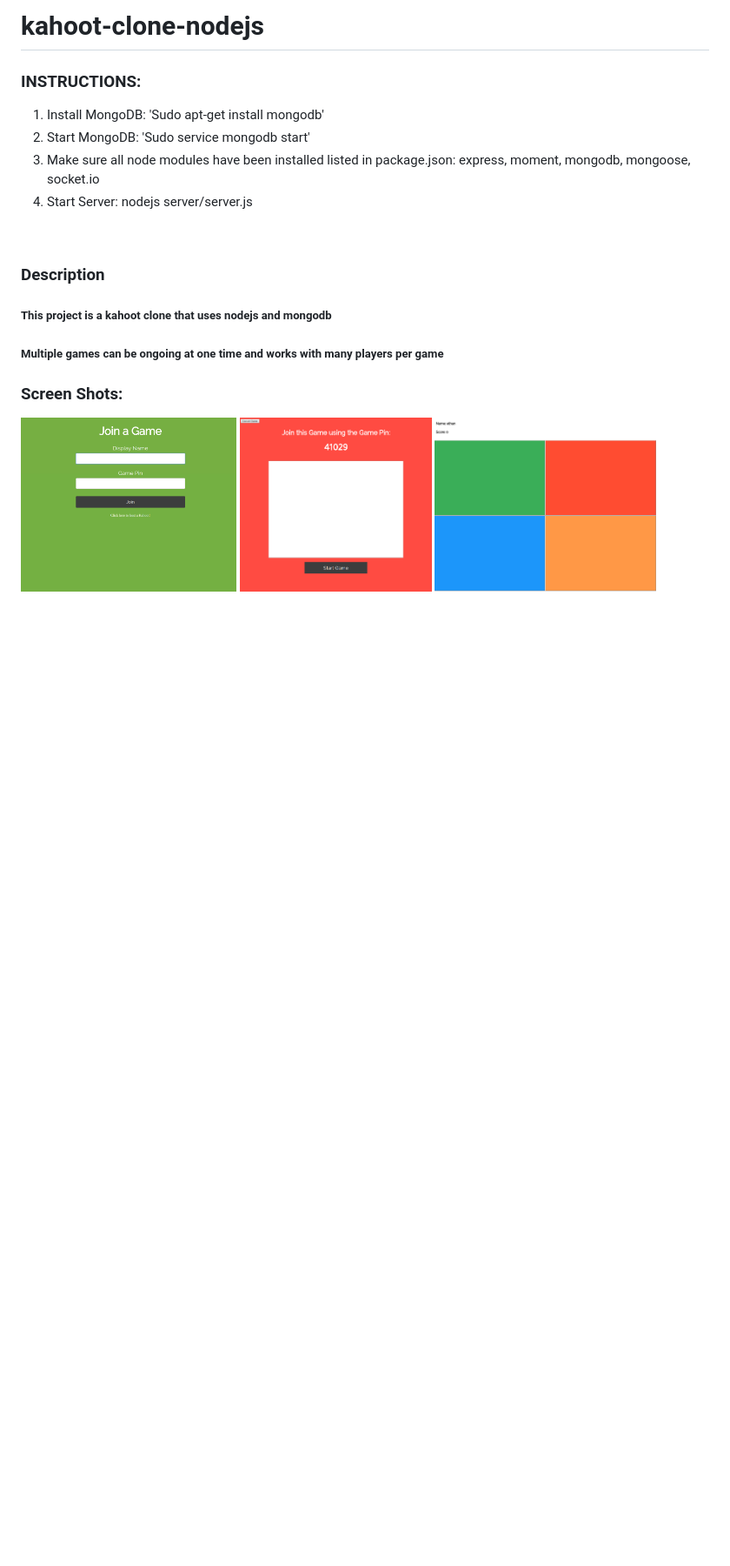
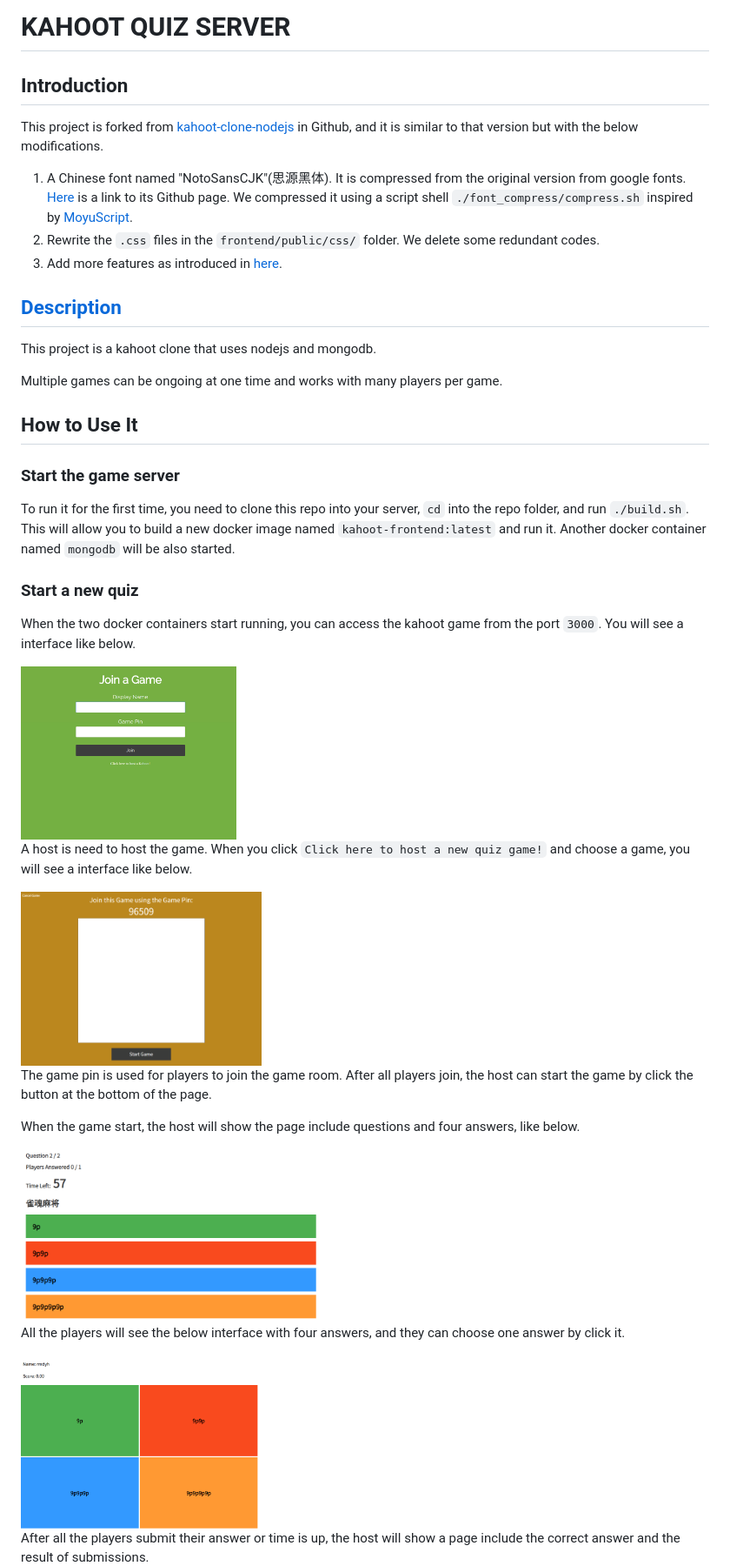
Before and after one commit to rmdyh/Quiz-Server, a Markdown page: README.md, the part around the change printed below. Shown: that part at 87% size. Rendered like a GitHub page; pictures changed too: Screenshots/hostJoin.png, Screenshots/hostQuestion.png, Screenshots/player.png; blank space fills up the shorter version.

Commit message:
rewrite the readme

```diff
--- a/README.md
+++ b/README.md
@@ -1,17 +1,45 @@
-# kahoot-clone-nodejs
-<h3>INSTRUCTIONS:</h3>
-<ol>
-  <li>Install MongoDB: 'Sudo apt-get install mongodb'</li>
-  <li>Start MongoDB: 'Sudo service mongodb start'</li>
-  <li>Make sure all node modules have been installed listed in package.json: express, moment, mongodb, mongoose, socket.io</li>
-  <li>Start Server: nodejs server/server.js</li>
-</ol>
-<br>
-<h3>Description</h3>
-<h5>This project is a kahoot clone that uses nodejs and mongodb</h5>
-<h5>Multiple games can be ongoing at one time and works with many players per game</h5>
-<h3>Screen Shots:</h3>
+# KAHOOT QUIZ SERVER
+
+## Introduction
+
+This project is forked from [kahoot-clone-nodejs](https://github.com/ethanbrimhall/kahoot-clone-nodejs) in Github, and it is similar to that version but with the below modifications.
+
+1. A Chinese font named "NotoSansCJK"(思源黑体). It is compressed from the original version from google fonts. [Here](https://github.com/notofonts/noto-cjk) is a link to its Github page. We compressed it using a script shell `./font_compress/compress.sh` inspired by [MoyuScript](https://gist.github.com/MoyuScript/f94d0c594e47113b209156a653aaba93).
+2. Rewrite the `.css` files in the `frontend/public/css/` folder. We delete some redundant codes.
+3. Add more features as introduced in [here](#Feature).
+
+## [Description](https://github.com/ethanbrimhall/kahoot-clone-nodejs#description)
+
+This project is a kahoot clone that uses nodejs and mongodb.
+
+Multiple games can be ongoing at one time and works with many players per game.
+
+## How to Use It
+
+### Start the game server
+
+To run it for the first time, you need to clone this repo into your server, `cd` into the repo folder, and run `./build.sh`. This will allow you to build a new docker image named `kahoot-frontend:latest` and run it. Another docker container named `mongodb` will be also started.
+
+### Start a new quiz
+
+When the two docker containers start running, you can access the kahoot game from the port `3000`. You will see a interface like below.
+
 <img src="Screenshots/join.png" height="200" width="auto" alt="Player Join"/>
+
+A host is need to host the game. When you click `Click here to host a new quiz game!` and choose a game, you will see a interface like below.
+
 <img src="Screenshots/hostJoin.png" height="200" width="auto" alt="Host Lobby"/>
+
+The game pin is used for players to join the game room. After all players join, the host can start the game by click the button at the bottom of the page.
+
+When the game start, the host will show the page include questions and four answers, like below.
+
+<img src="Screenshots/hostQuestion.png" height="200" width="auto" alt="Host Question"/>
+
+All the players will see the below interface with four answers, and they can choose one answer by click it.
+
 <img src="Screenshots/player.png" height="200" width="auto" alt="Player"/>
+
+After all the players submit their answer or time is up, the host will show a page include the correct answer and the result of submissions.
+
 <img src="Screenshots/questionResults.png" height="200" width="auto" alt="Question Results"/>
```
Also changed, not shown: other parts of README.md (+30 -1 lines), 2 other files.
